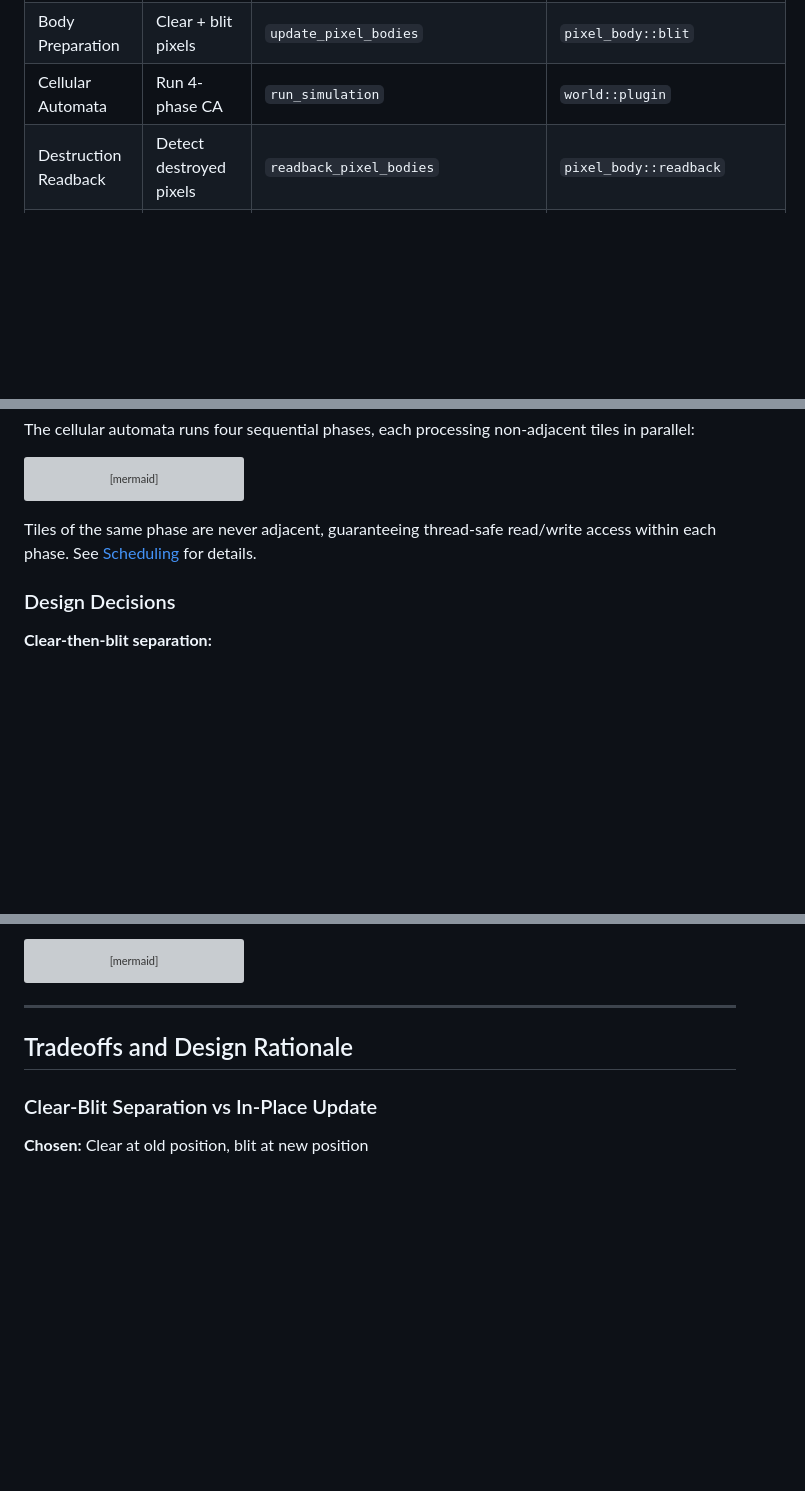
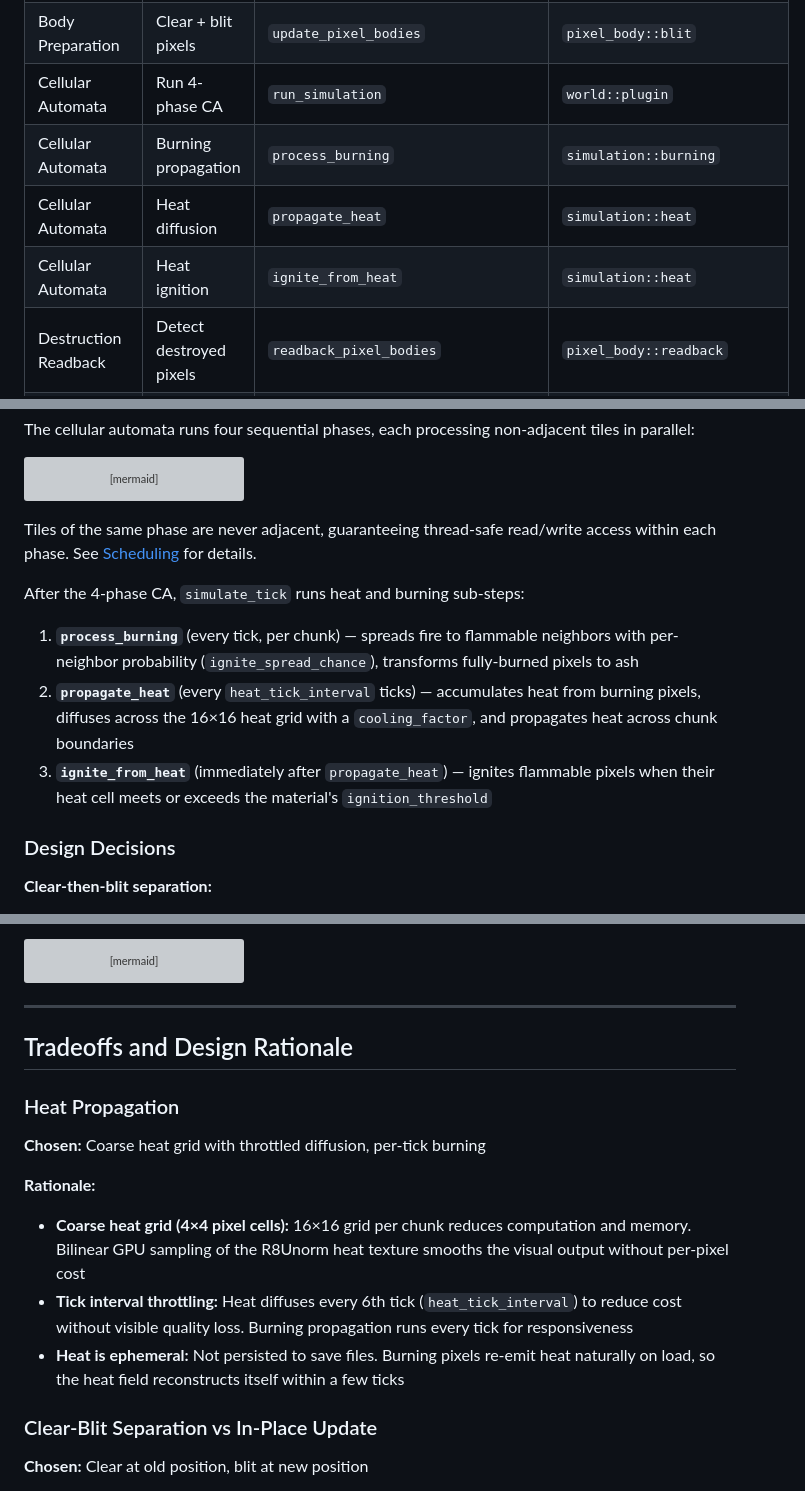
Before and after one commit to api-haus/bevy_pixel_world, a Markdown page: docs/arhitecture/systems-flow.md, 3 parts joined by grey strips. GitHub-like rendering; blank space fills up the shorter version; grey boxes are pictures that could not be loaded.

```diff
--- a/docs/arhitecture/systems-flow.md
+++ b/docs/arhitecture/systems-flow.md
@@ -169,6 +178,9 @@ flowchart TB
 | Body Preparation | Detect brush erasure | `detect_external_erasure` | `pixel_body::readback` |
 | Body Preparation | Clear + blit pixels | `update_pixel_bodies` | `pixel_body::blit` |
 | Cellular Automata | Run 4-phase CA | `run_simulation` | `world::plugin` |
+| Cellular Automata | Burning propagation | `process_burning` | `simulation::burning` |
+| Cellular Automata | Heat diffusion | `propagate_heat` | `simulation::heat` |
+| Cellular Automata | Heat ignition | `ignite_from_heat` | `simulation::heat` |
 | Destruction Readback | Detect destroyed pixels | `readback_pixel_bodies` | `pixel_body::readback` |
 | Destruction Readback | Update shape masks | `apply_readback_changes` | `pixel_body::readback` |
 | Destruction Readback | Split fragments | `split_pixel_bodies` | `pixel_body::split` |
@@ -354,6 +366,12 @@ block-beta
 
 Tiles of the same phase are never adjacent, guaranteeing thread-safe read/write access within each phase. See [Scheduling](simulation/scheduling.md) for details.
 
+After the 4-phase CA, `simulate_tick` runs heat and burning sub-steps:
+
+1. **`process_burning`** (every tick, per chunk) — spreads fire to flammable neighbors with per-neighbor probability (`ignite_spread_chance`), transforms fully-burned pixels to ash
+2. **`propagate_heat`** (every `heat_tick_interval` ticks) — accumulates heat from burning pixels, diffuses across the 16×16 heat grid with a `cooling_factor`, and propagates heat across chunk boundaries
+3. **`ignite_from_heat`** (immediately after `propagate_heat`) — ignites flammable pixels when their heat cell meets or exceeds the material's `ignition_threshold`
+
 ### Design Decisions
 
 **Clear-then-blit separation:**
@@ -701,6 +722,15 @@ flowchart LR
 
 ## Tradeoffs and Design Rationale
 
+### Heat Propagation
+
+**Chosen:** Coarse heat grid with throttled diffusion, per-tick burning
+
+**Rationale:**
+- **Coarse heat grid (4×4 pixel cells):** 16×16 grid per chunk reduces computation and memory. Bilinear GPU sampling of the R8Unorm heat texture smooths the visual output without per-pixel cost
+- **Tick interval throttling:** Heat diffuses every 6th tick (`heat_tick_interval`) to reduce cost without visible quality loss. Burning propagation runs every tick for responsiveness
+- **Heat is ephemeral:** Not persisted to save files. Burning pixels re-emit heat naturally on load, so the heat field reconstructs itself within a few ticks
+
 ### Clear-Blit Separation vs In-Place Update
 
 **Chosen:** Clear at old position, blit at new position
```
Also changed, not shown: other parts of docs/arhitecture/systems-flow.md (+14 -2 lines).
